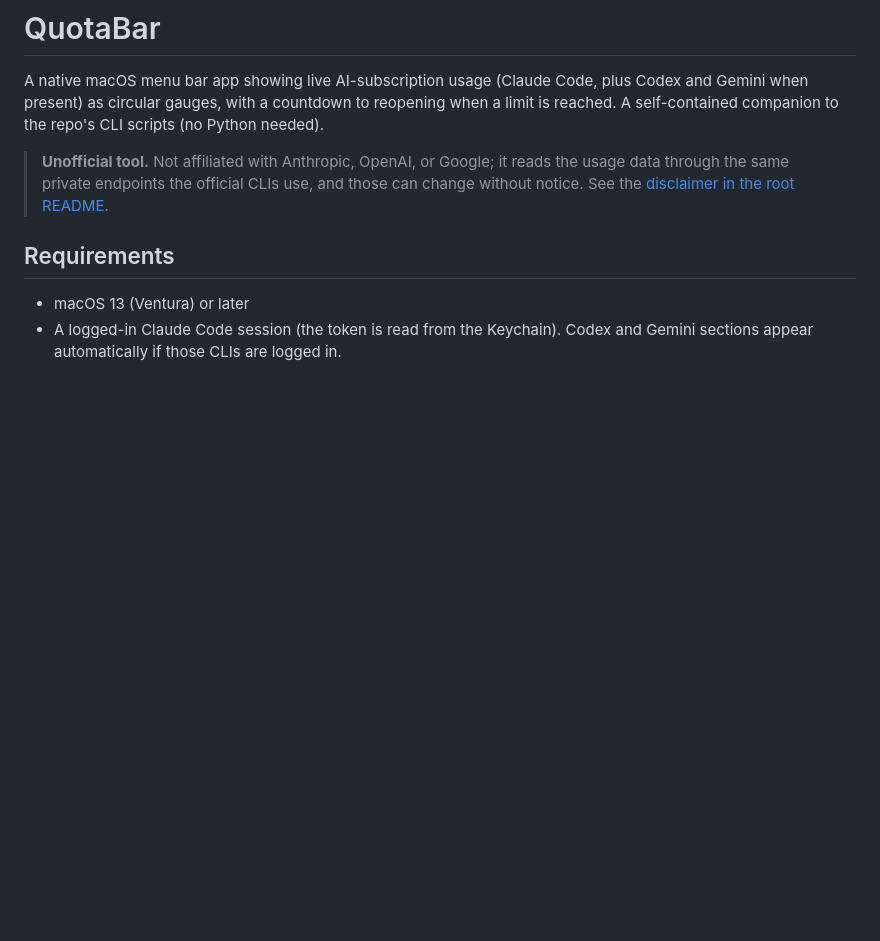
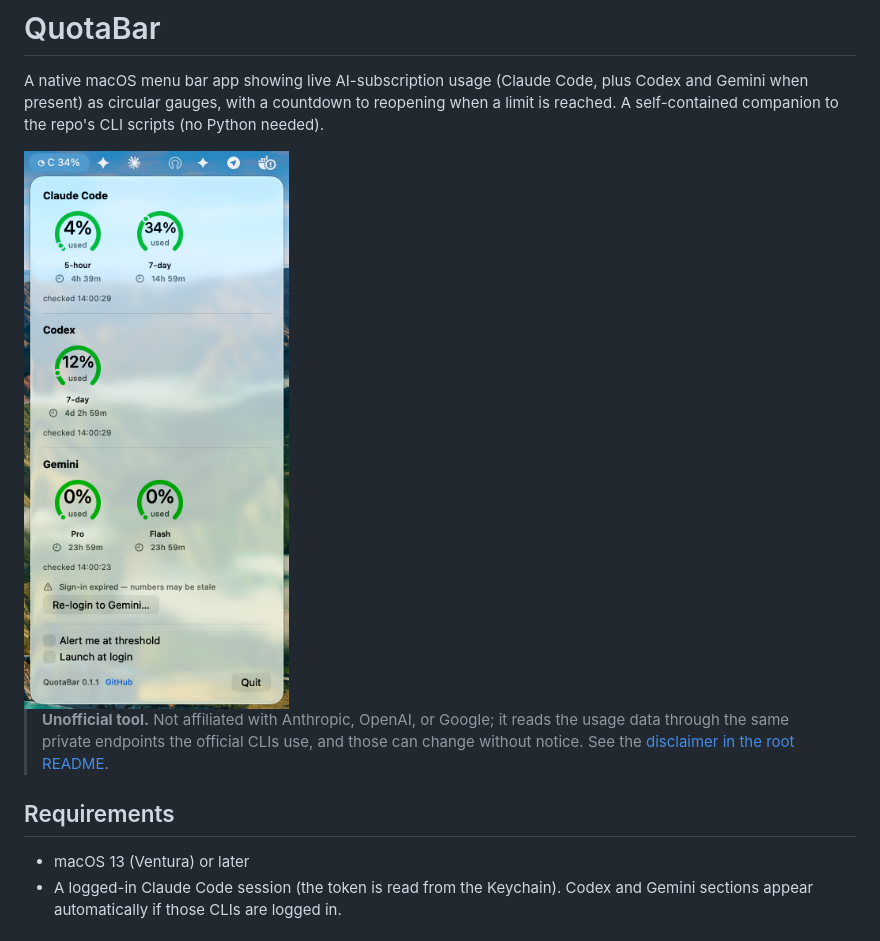
Before and after one commit to pionion-ai/quotabar, a Markdown page: dashboard/README.md, the part around the change. GitHub-like rendering; pictures changed too: docs/img/popover.png (added); blank space fills up the shorter version.

```diff
--- a/dashboard/README.md
+++ b/dashboard/README.md
@@ -4,6 +4,8 @@ A native macOS menu bar app showing live AI-subscription usage (Claude Code,
 plus Codex and Gemini when present) as circular gauges, with a countdown to
 reopening when a limit is reached. A self-contained companion to the repo's
 CLI scripts (no Python needed).
+
+<img src="../docs/img/popover.png" alt="QuotaBar popover showing usage gauges for Claude Code, Codex and Gemini" width="360">
 
 > **Unofficial tool.** Not affiliated with Anthropic, OpenAI, or Google; it
 > reads the usage data through the same private endpoints the official CLIs
```
Also changed, not shown: README.md (+3 -0 lines), docs/img/social-preview.png (added).
